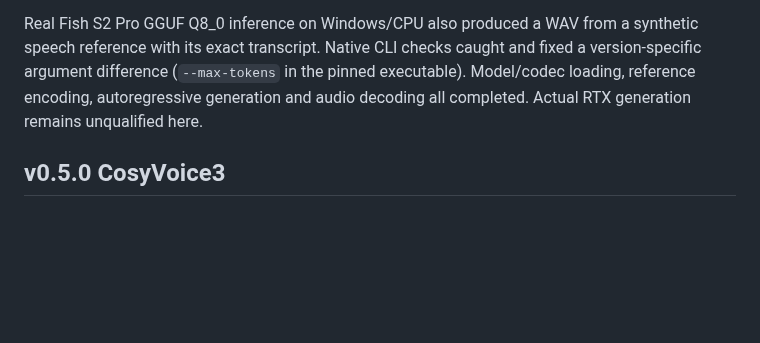
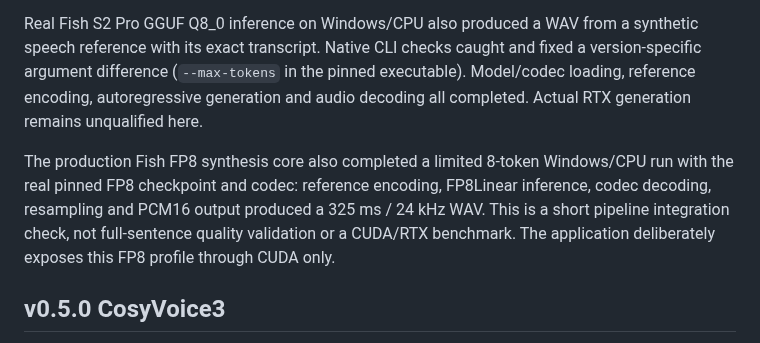
Before and after one commit to jontechlabs/ai-dubbing-studio, a Markdown page: VALIDATION.md, the part around the change. Rendered like a GitHub page; blank space fills up the shorter version.

Commit message:
Polish model status and document verified Fish FP8 pipeline

```diff
--- a/VALIDATION.md
+++ b/VALIDATION.md
@@ -13,6 +13,8 @@ Fish FP8 uses a pinned inference fork with FP8Linear (FP8 weights, BF16 activati
 Additional tests cover persisted variants, distinct CUDA/Vulkan indices, transcript requirements, selection and saved takes, installation IPC, and moving CosyVoice3 plus the new engine/model directories. Browser screenshots use the real React UI with simulated native device/results data; no RTX measurements are simulated or claimed. Native GUI installation/update interaction and actual Fish FP8 generation on an RTX 5060 Ti remain to be qualified on that hardware. WAV take playback remains independent from video playback; final mixing is Phase 7.
 
 Real Fish S2 Pro GGUF Q8_0 inference on Windows/CPU also produced a WAV from a synthetic speech reference with its exact transcript. Native CLI checks caught and fixed a version-specific argument difference (`--max-tokens` in the pinned executable). Model/codec loading, reference encoding, autoregressive generation and audio decoding all completed. Actual RTX generation remains unqualified here.
+
+The production Fish FP8 synthesis core also completed a limited 8-token Windows/CPU run with the real pinned FP8 checkpoint and codec: reference encoding, FP8Linear inference, codec decoding, resampling and PCM16 output produced a 325 ms / 24 kHz WAV. This is a short pipeline integration check, not full-sentence quality validation or a CUDA/RTX benchmark. The application deliberately exposes this FP8 profile through CUDA only.
 
 ## v0.5.0 CosyVoice3
 
```
Also changed, not shown: docs/screenshots/phase6-models.png, 3 other files.
